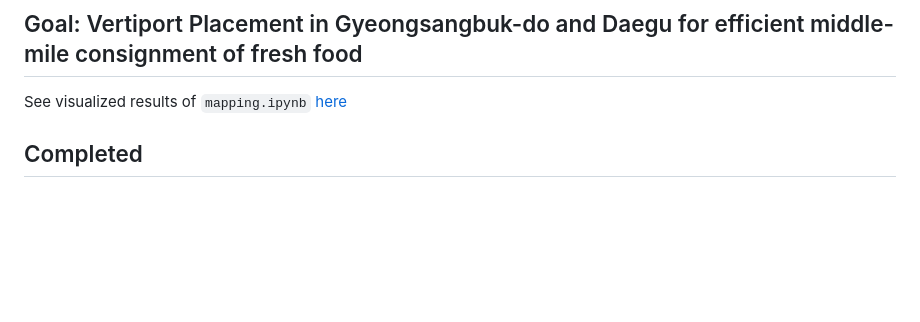
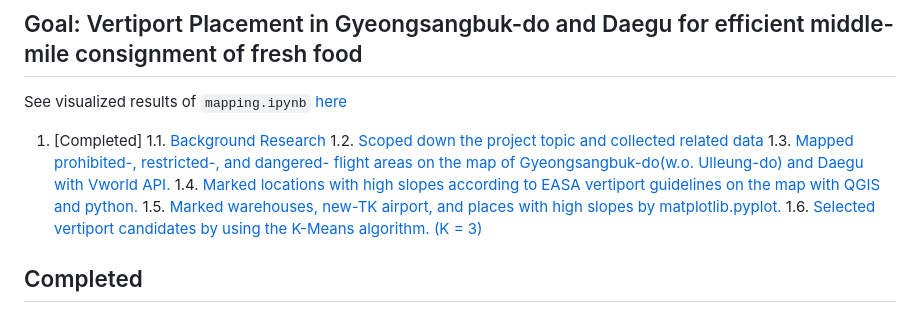
Before and after one commit to HowveYoobin/Big_Data_Design, a Markdown page: Team_project/README.md, the part around the change. Drawn GitHub-style; blank space fills up the shorter version.

```diff
--- a/Team_project/README.md
+++ b/Team_project/README.md
@@ -1,6 +1,13 @@
 # Team Project (Contributors: PYB(Leader), PCH, CSK, PJC, and KYJ)
 ## Goal: Vertiport Placement in Gyeongsangbuk-do and Daegu for efficient middle-mile consignment of fresh food
 See visualized results of `mapping.ipynb` [here](https://nbviewer.org/github/HowveYoobin/Big_Data_Design/blob/main/Team_project/mapping.ipynb)
+1. [Completed]
+   1.1. [Background Research](https://github.com/HowveYoobin/Big_Data_Design/blob/main/Team_project/README.md#1-background-research)
+   1.2. [Scoped down the project topic and collected related data](https://github.com/HowveYoobin/Big_Data_Design/blob/main/Team_project/README.md#2-scoped-down-the-project-topic-and-collected-related-data)
+   1.3. [Mapped prohibited-, restricted-, and dangered- flight areas on the map of Gyeongsangbuk-do(w.o. Ulleung-do) and Daegu with Vworld API.](https://github.com/HowveYoobin/Big_Data_Design/blob/main/Team_project/README.md#3-mapped-prohibited--restricted--and-dangered--flight-areas-on-the-map-of-gyeongsangbuk-dowo-ulleung-do-and-daegu-with-vworld-api)
+   1.4. [Marked locations with high slopes according to EASA vertiport guidelines on the map with QGIS and python.](https://github.com/HowveYoobin/Big_Data_Design/blob/main/Team_project/README.md#4-marked-locations-with-high-slopes-according-to-easa-vertiport-guidelines-on-the-map-with-qgis-and-python)
+   1.5. [Marked warehouses, new-TK airport, and places with high slopes by matplotlib.pyplot.](https://github.com/HowveYoobin/Big_Data_Design/blob/main/Team_project/README.md#5-marked-warehouses-new-tk-airport-and-places-with-high-slopes-by-matplotlibpyplot)
+   1.6. [Selected vertiport candidates by using the K-Means algorithm. (K = 3)](https://github.com/HowveYoobin/Big_Data_Design/blob/main/Team_project/README.md#6-selected-vertiport-candidates-by-using-the-k-means-algorithm-k--3)
 
 ## Completed
 ### 1. Background Research
```
